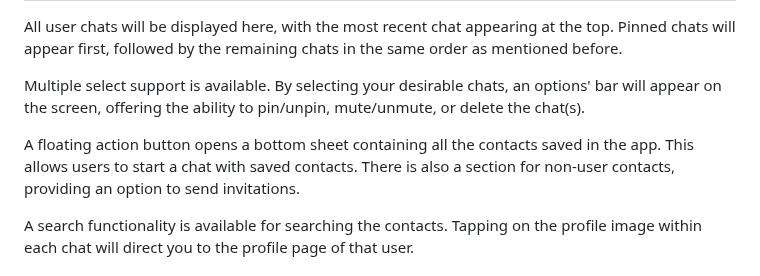
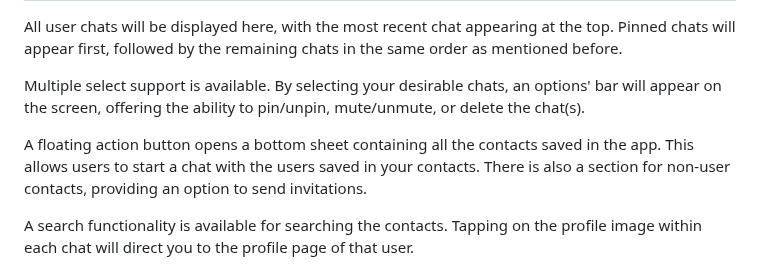
Before and after one commit to shashical/Chatrix, a Markdown page: README.md, the part around the change. Rendered like a GitHub page.

```diff
--- a/README.md
+++ b/README.md
@@ -67,7 +67,7 @@ All user chats will be displayed here, with the most recent chat appearing at th
 
 Multiple select support is available. By selecting your desirable chats, an options' bar will appear on the screen, offering the ability to pin/unpin, mute/unmute, or delete the chat(s).
 
-  A floating action button opens a bottom sheet containing all the contacts saved in the app. This allows users to start a chat with saved contacts. There is also a section for non-user contacts, providing an option to send invitations.
+  A floating action button opens a bottom sheet containing all the contacts saved in the app. This allows users to start a chat with the users saved in your contacts. There is also a section for non-user contacts, providing an option to send invitations.
 
 A search functionality is available for searching the contacts.
 Tapping on the profile image within each chat will direct you to the profile page of that user.
```
